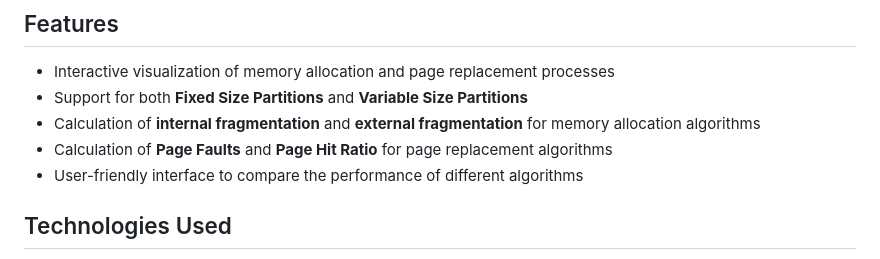
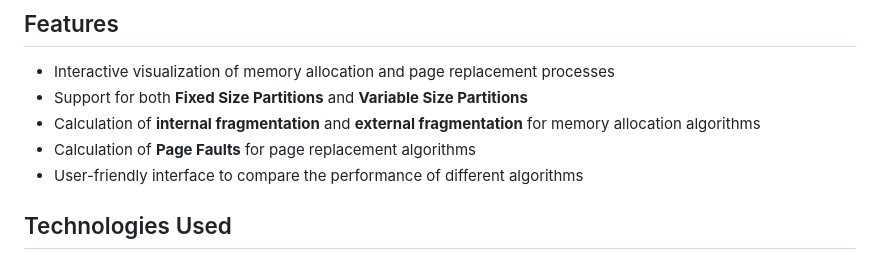
Before and after one commit to bytexplorerr/Memory-Visualizer, a Markdown page: README.md, the part around the change printed below. Drawn GitHub-style.

```diff
--- a/README.md
+++ b/README.md
@@ -42,7 +42,7 @@ Optimal page replacement is an ideal algorithm that replaces the page that will
 - Interactive visualization of memory allocation and page replacement processes
 - Support for both **Fixed Size Partitions** and **Variable Size Partitions**
 - Calculation of **internal fragmentation** and **external fragmentation** for memory allocation algorithms
-- Calculation of **Page Faults** and **Page Hit Ratio** for page replacement algorithms
+- Calculation of **Page Faults** for page replacement algorithms
 - User-friendly interface to compare the performance of different algorithms
 
 ## Technologies Used
```
Also changed, not shown: other parts of README.md (+1 -1 lines).
